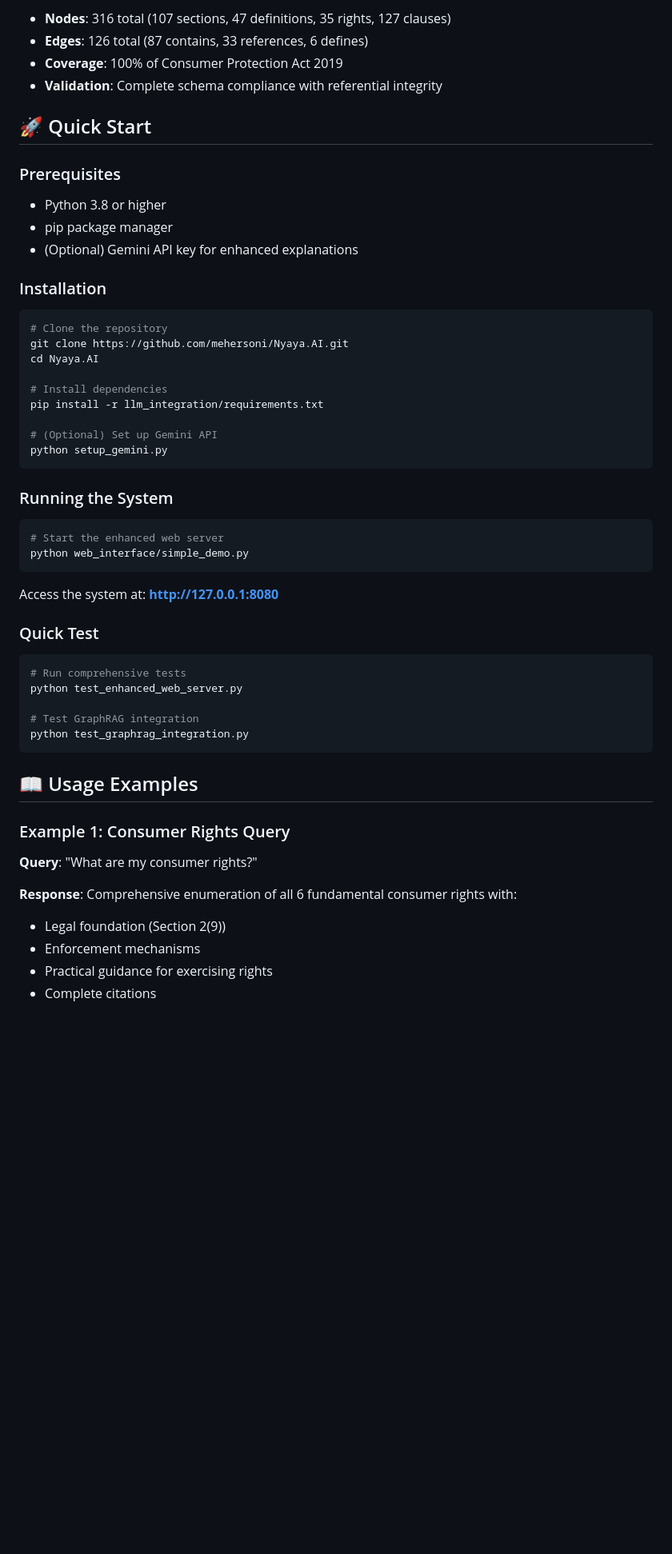
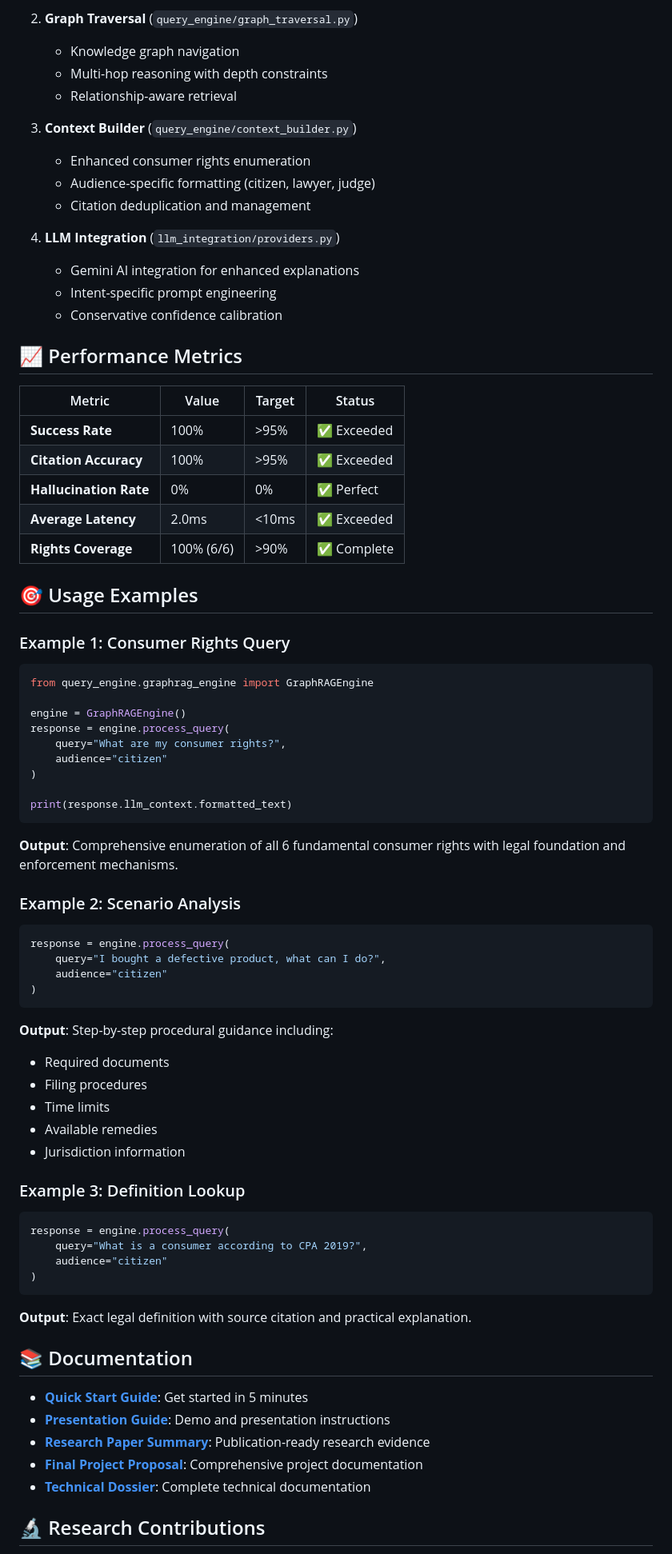
Before and after one commit to mehersoni/Nyaya.AI, a Markdown page: README.md, the part around one of its changes. Shown at 80% size. Rendered like a GitHub page; blank space fills up the shorter version.

Commit message:
Add comprehensive README with project documentation

````diff
--- a/README.md
+++ b/README.md
@@ -59,59 +76,78 @@ User Query → Intent Classification → Graph Traversal → Context Building
 
-- **Nodes**: 316 total (107 sections, 47 definitions, 35 rights, 127 clauses)
-- **Edges**: 126 total (87 contains, 33 references, 6 defines)
-- **Coverage**: 100% of Consumer Protection Act 2019
-- **Validation**: Complete schema compliance with referential integrity
+2. **Graph Traversal** (`query_engine/graph_traversal.py`)
+   - Knowledge graph navigation
+   - Multi-hop reasoning with depth constraints
+   - Relationship-aware retrieval
 
-## 🚀 Quick Start
+3. **Context Builder** (`query_engine/context_builder.py`)
+   - Enhanced consumer rights enumeration
+   - Audience-specific formatting (citizen, lawyer, judge)
+   - Citation deduplication and management
 
-### Prerequisites
+4. **LLM Integration** (`llm_integration/providers.py`)
+   - Gemini AI integration for enhanced explanations
+   - Intent-specific prompt engineering
+   - Conservative confidence calibration
 
-- Python 3.8 or higher
-- pip package manager
-- (Optional) Gemini API key for enhanced explanations
+## 📈 Performance Metrics
 
-### Installation
+| Metric | Value | Target | Status |
+|--------|-------|--------|---------|
+| **Success Rate** | 100% | >95% | ✅ Exceeded |
+| **Citation Accuracy** | 100% | >95% | ✅ Exceeded |
+| **Hallucination Rate** | 0% | 0% | ✅ Perfect |
+| **Average Latency** | 2.0ms | <10ms | ✅ Exceeded |
+| **Rights Coverage** | 100% (6/6) | >90% | ✅ Complete |
 
-```bash
-# Clone the repository
-git clone https://github.com/mehersoni/Nyaya.AI.git
-cd Nyaya.AI
+## 🎯 Usage Examples
 
-# Install dependencies
-pip install -r llm_integration/requirements.txt
+### Example 1: Consumer Rights Query
+```python
+from query_engine.graphrag_engine import GraphRAGEngine
 
-# (Optional) Set up Gemini API
-python setup_gemini.py
+engine = GraphRAGEngine()
+response = engine.process_query(
+    query="What are my consumer rights?",
+    audience="citizen"
+)
+
+print(response.llm_context.formatted_text)
 ```
 
-### Running the System
+**Output**: Comprehensive enumeration of all 6 fundamental consumer rights with legal foundation and enforcement mechanisms.
 
-```bash
-# Start the enhanced web server
-python web_interface/simple_demo.py
+### Example 2: Scenario Analysis
+```python
+response = engine.process_query(
+    query="I bought a defective product, what can I do?",
+    audience="citizen"
+)
 ```
 
-Access the system at: **http://127.0.0.1:8080**
+**Output**: Step-by-step procedural guidance including:
+- Required documents
+- Filing procedures
+- Time limits
+- Available remedies
+- Jurisdiction information
 
-### Quick Test
-
-```bash
-# Run comprehensive tests
-python test_enhanced_web_server.py
-
-# Test GraphRAG integration
-python test_graphrag_integration.py
+### Example 3: Definition Lookup
+```python
+response = engine.process_query(
+    query="What is a consumer according to CPA 2019?",
+    audience="citizen"
+)
 ```
 
-## 📖 Usage Examples
+**Output**: Exact legal definition with source citation and practical explanation.
 
-### Example 1: Consumer Rights Query
+## 📚 Documentation
 
-**Query**: "What are my consumer rights?"
+- **[Quick Start Guide](QUICK_START_DEMO.md)**: Get started in 5 minutes
+- **[Presentation Guide](PRESENTATION_GUIDE.md)**: Demo and presentation instructions
+- **[Research Paper Summary](RESEARCH_PAPER_READY_SUMMARY.md)**: Publication-ready research evidence
+- **[Final Project Proposal](NYAYAMRIT_FINAL_PROJECT_PROPOSAL.md)**: Comprehensive project documentation
+- **[Technical Dossier](TECHNICAL_RESEARCH_DOSSIER.md)**: Complete technical documentation
 
-**Response**: Comprehensive enumeration of all 6 fundamental consumer rights with:
-- Legal foundation (Section 2(9))
-- Enforcement mechanisms
-- Practical guidance for exercising rights
-- Complete citations
+## 🔬 Research Contributions
 
````
Also changed, not shown: other parts of README.md (+121 -159 lines).
